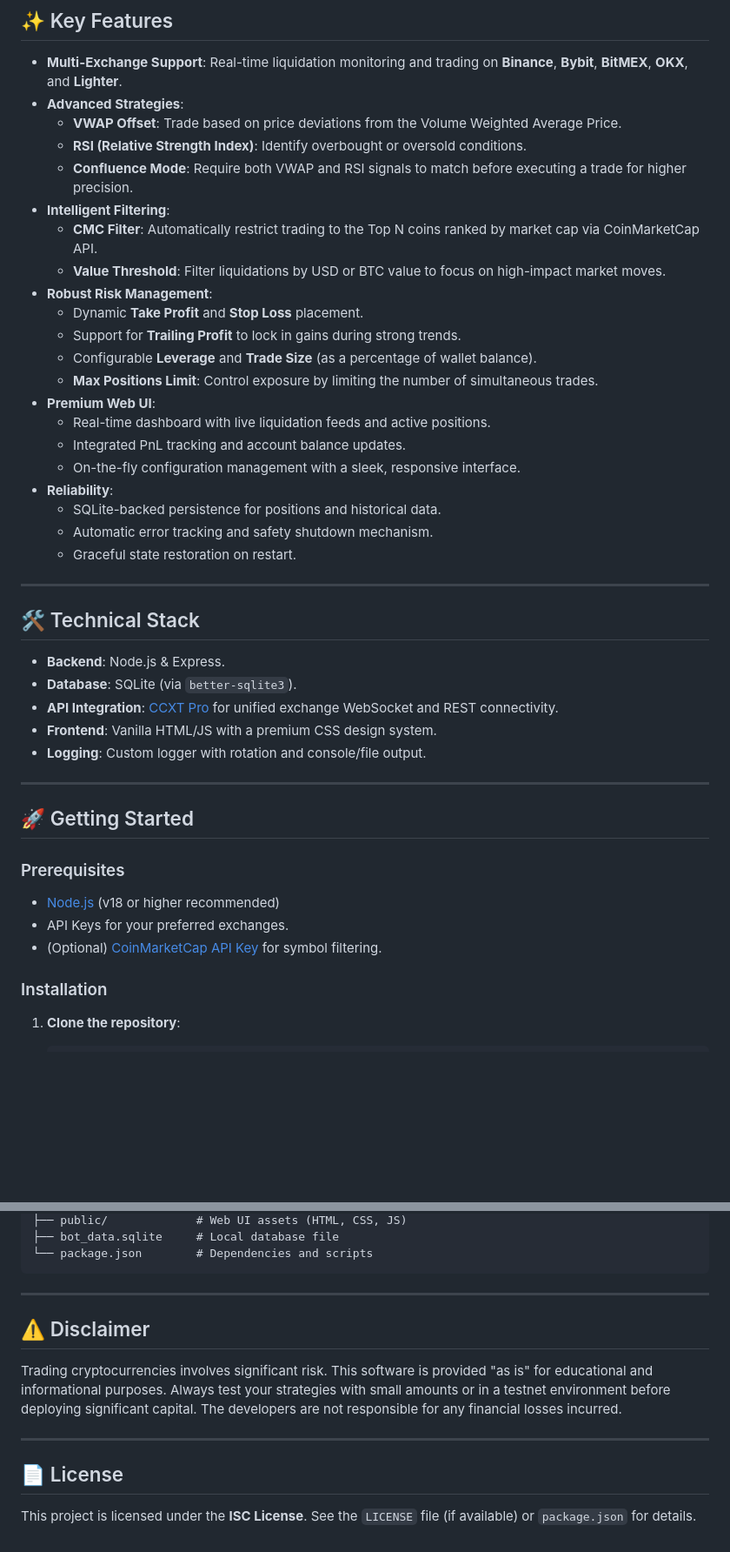
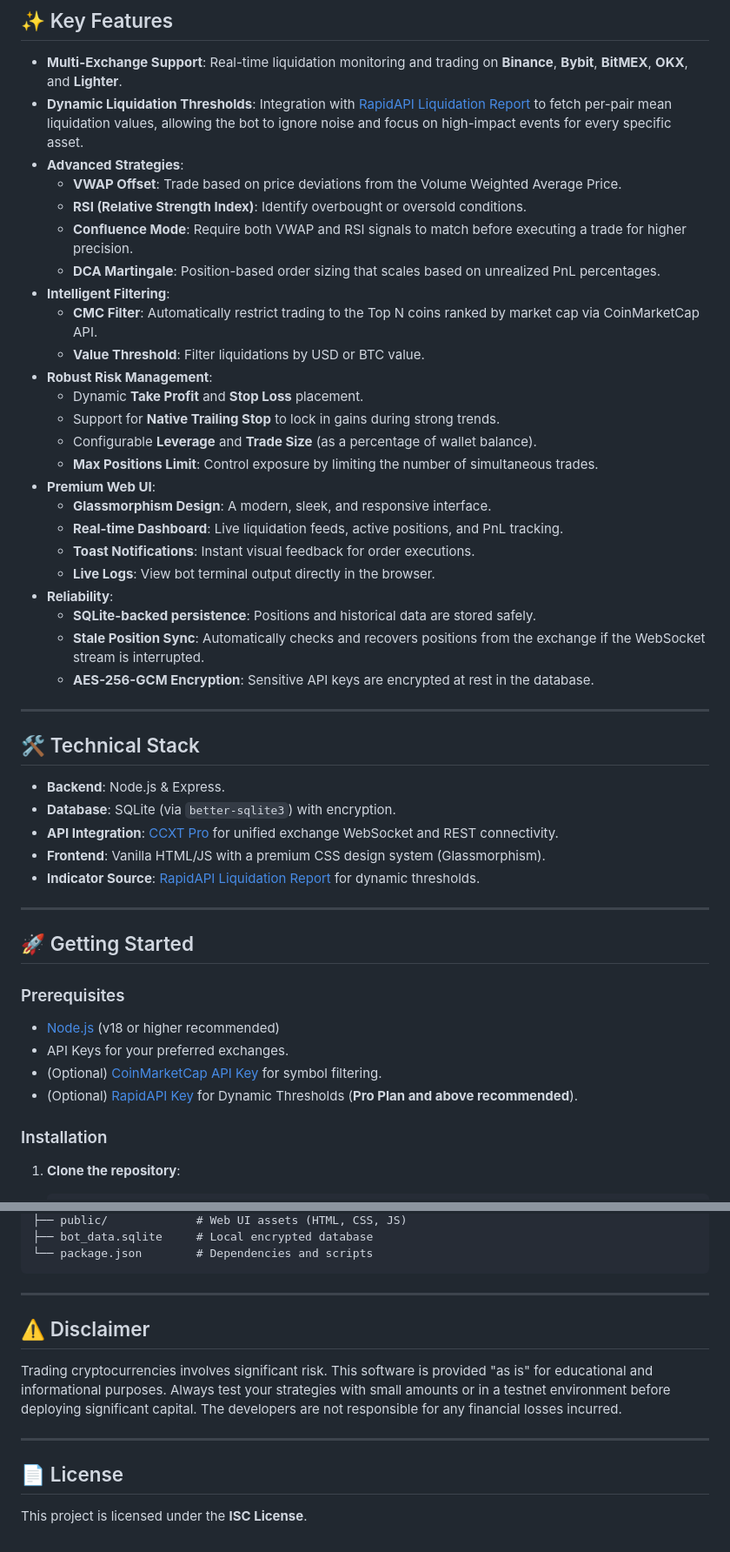
Before and after one commit to AtsutaneDotNet/Liquidation-Trader, a Markdown page: README.md, 2 parts joined by grey strips. Shown at 87% size. Drawn GitHub-style; blank space fills up the shorter version.

````diff
--- a/README.md
+++ b/README.md
@@ -11,36 +11,39 @@ Liquidation-Trader is a high-performance, automated cryptocurrency trading bot d
 ## ✨ Key Features
 
 -   **Multi-Exchange Support**: Real-time liquidation monitoring and trading on **Binance**, **Bybit**, **BitMEX**, **OKX**, and **Lighter**.
+-   **Dynamic Liquidation Thresholds**: Integration with [RapidAPI](https://rapidapi.com/AtsutaneDotNet/api/liquidation-report) [Liquidation Report](https://liquidation.report) to fetch per-pair mean liquidation values, allowing the bot to ignore noise and focus on high-impact events for every specific asset.
 -   **Advanced Strategies**:
     -   **VWAP Offset**: Trade based on price deviations from the Volume Weighted Average Price.
     -   **RSI (Relative Strength Index)**: Identify overbought or oversold conditions.
     -   **Confluence Mode**: Require both VWAP and RSI signals to match before executing a trade for higher precision.
+    -   **DCA Martingale**: Position-based order sizing that scales based on unrealized PnL percentages.
 -   **Intelligent Filtering**:
     -   **CMC Filter**: Automatically restrict trading to the Top N coins ranked by market cap via CoinMarketCap API.
-    -   **Value Threshold**: Filter liquidations by USD or BTC value to focus on high-impact market moves.
+    -   **Value Threshold**: Filter liquidations by USD or BTC value.
 -   **Robust Risk Management**:
     -   Dynamic **Take Profit** and **Stop Loss** placement.
-    -   Support for **Trailing Profit** to lock in gains during strong trends.
+    -   Support for **Native Trailing Stop** to lock in gains during strong trends.
     -   Configurable **Leverage** and **Trade Size** (as a percentage of wallet balance).
     -   **Max Positions Limit**: Control exposure by limiting the number of simultaneous trades.
 -   **Premium Web UI**:
-    -   Real-time dashboard with live liquidation feeds and active positions.
-    -   Integrated PnL tracking and account balance updates.
-    -   On-the-fly configuration management with a sleek, responsive interface.
+    -   **Glassmorphism Design**: A modern, sleek, and responsive interface.
+    -   **Real-time Dashboard**: Live liquidation feeds, active positions, and PnL tracking.
+    -   **Toast Notifications**: Instant visual feedback for order executions.
+    -   **Live Logs**: View bot terminal output directly in the browser.
 -   **Reliability**:
-    -   SQLite-backed persistence for positions and historical data.
-    -   Automatic error tracking and safety shutdown mechanism.
-    -   Graceful state restoration on restart.
+    -   **SQLite-backed persistence**: Positions and historical data are stored safely.
+    -   **Stale Position Sync**: Automatically checks and recovers positions from the exchange if the WebSocket stream is interrupted.
+    -   **AES-256-GCM Encryption**: Sensitive API keys are encrypted at rest in the database.
 
 ---
 
 ## 🛠️ Technical Stack
 
 -   **Backend**: Node.js & Express.
--   **Database**: SQLite (via `better-sqlite3`).
+-   **Database**: SQLite (via `better-sqlite3`) with encryption.
 -   **API Integration**: [CCXT Pro](https://ccxt.pro/) for unified exchange WebSocket and REST connectivity.
--   **Frontend**: Vanilla HTML/JS with a premium CSS design system.
--   **Logging**: Custom logger with rotation and console/file output.
+-   **Frontend**: Vanilla HTML/JS with a premium CSS design system (Glassmorphism).
+-   **Indicator Source**: [RapidAPI Liquidation Report](https://rapidapi.com/AtsutaneDotNet/api/liquidation-report) for dynamic thresholds.
 
 ---
 
@@ -51,6 +54,7 @@ Liquidation-Trader is a high-performance, automated cryptocurrency trading bot d
 -   [Node.js](https://nodejs.org/) (v18 or higher recommended)
 -   API Keys for your preferred exchanges.
 -   (Optional) [CoinMarketCap API Key](https://coinmarketcap.com/api/) for symbol filtering.
+-   (Optional) [RapidAPI Key](https://rapidapi.com/AtsutaneDotNet/api/liquidation-report) for Dynamic Thresholds (**Pro Plan and above recommended**).
 
 ### Installation
 
@@ -117,5 +149,5 @@ The bot can be configured either via the `.env` file or directly through the Web
 ├── public/             # Web UI assets (HTML, CSS, JS)
-├── bot_data.sqlite     # Local database file
+├── bot_data.sqlite     # Local encrypted database
 └── package.json        # Dependencies and scripts
 ```
 
@@ -129,4 +161,4 @@ Trading cryptocurrencies involves significant risk. This software is provided "a
 
 ## 📄 License
 
-This project is licensed under the **ISC License**. See the `LICENSE` file (if available) or `package.json` for details.
+This project is licensed under the **ISC License**.
````
Also changed, not shown: other parts of README.md (+43 -15 lines).
